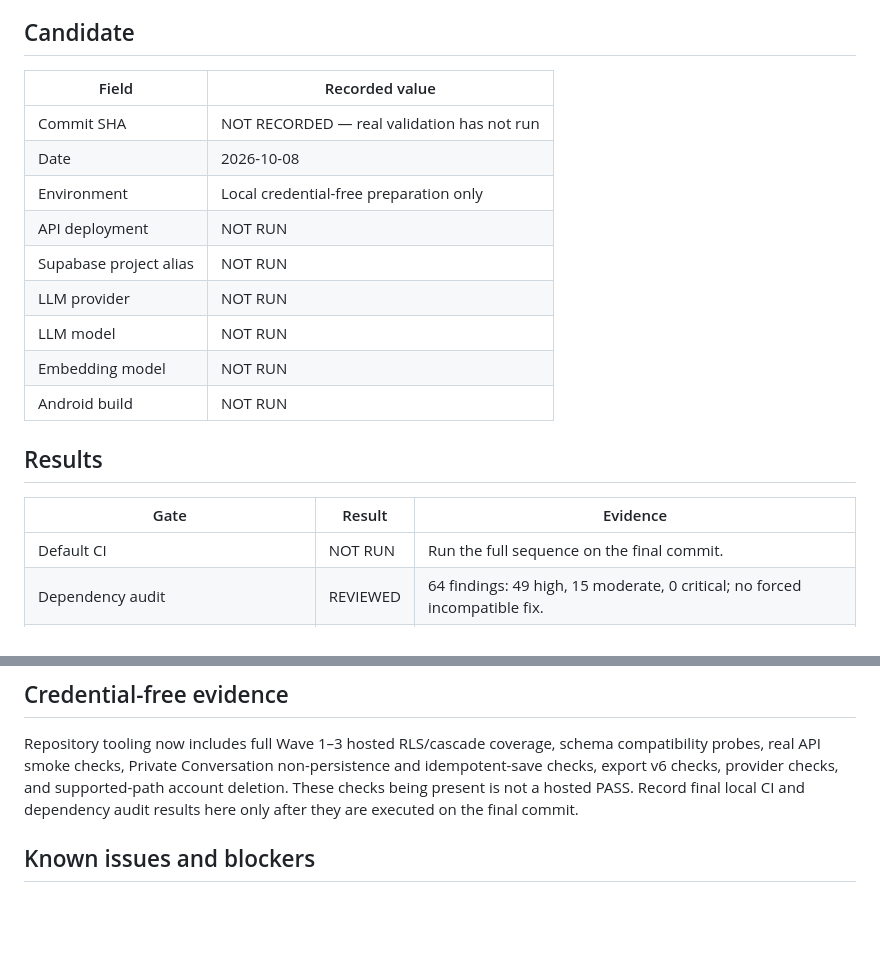
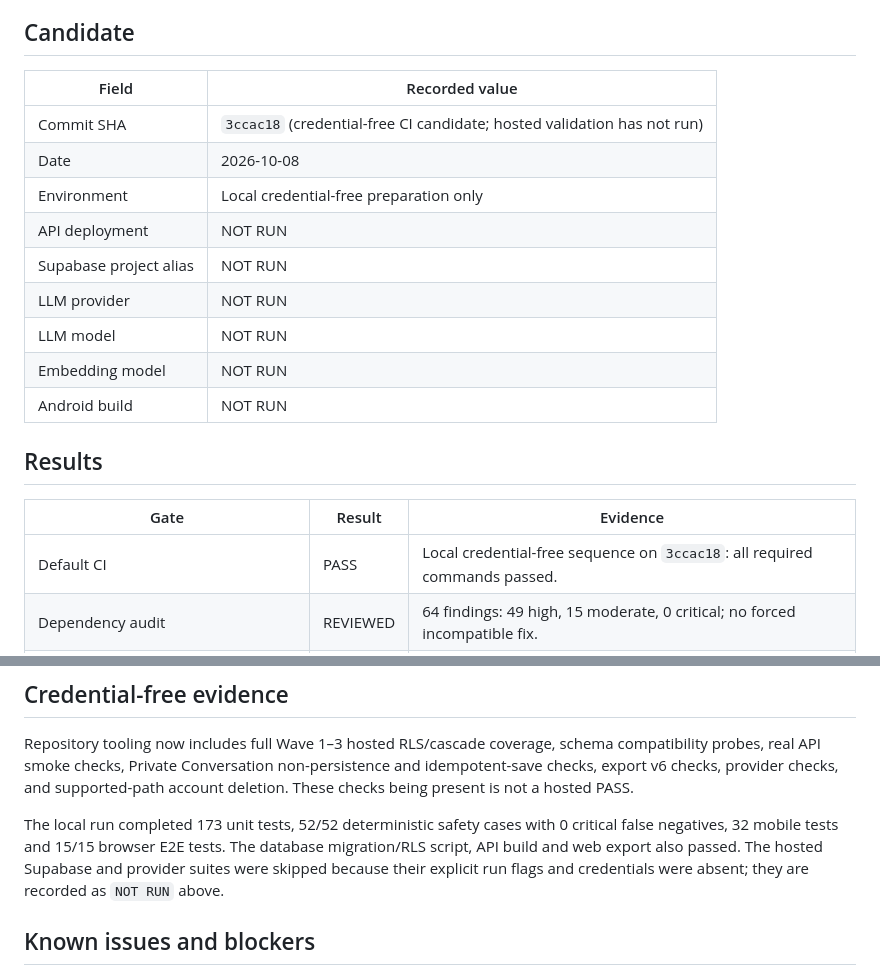
Before and after one commit to MumeiLevina/mobileapp, a Markdown page: docs/REAL_VALIDATION.md, 2 parts joined by grey strips. Drawn GitHub-style; blank space fills up the shorter version.

Commit message:
docs(validation): record credential-free CI evidence

```diff
--- a/docs/REAL_VALIDATION.md
+++ b/docs/REAL_VALIDATION.md
@@ -5,23 +5,23 @@ content or production data. `NOT RUN` means there is no execution evidence.
 
 ## Candidate
 
-| Field                  | Recorded value                             |
-| ---------------------- | ------------------------------------------ |
-| Commit SHA             | NOT RECORDED — real validation has not run |
-| Date                   | 2026-10-08                                 |
-| Environment            | Local credential-free preparation only     |
-| API deployment         | NOT RUN                                    |
-| Supabase project alias | NOT RUN                                    |
-| LLM provider           | NOT RUN                                    |
-| LLM model              | NOT RUN                                    |
-| Embedding model        | NOT RUN                                    |
-| Android build          | NOT RUN                                    |
+| Field                  | Recorded value                                                          |
+| ---------------------- | ----------------------------------------------------------------------- |
+| Commit SHA             | `3ccac18` (credential-free CI candidate; hosted validation has not run) |
+| Date                   | 2026-10-08                                                              |
+| Environment            | Local credential-free preparation only                                  |
+| API deployment         | NOT RUN                                                                 |
+| Supabase project alias | NOT RUN                                                                 |
+| LLM provider           | NOT RUN                                                                 |
+| LLM model              | NOT RUN                                                                 |
+| Embedding model        | NOT RUN                                                                 |
+| Android build          | NOT RUN                                                                 |
 
 ## Results
 
 | Gate                                     | Result   | Evidence                                                                   |
 | ---------------------------------------- | -------- | -------------------------------------------------------------------------- |
-| Default CI                               | NOT RUN  | Run the full sequence on the final commit.                                 |
+| Default CI                               | PASS     | Local credential-free sequence on `3ccac18`: all required commands passed. |
 | Dependency audit                         | REVIEWED | 64 findings: 49 high, 15 moderate, 0 critical; no forced incompatible fix. |
 | Configuration preflight with real values | NOT RUN  | Required variables are absent in this workspace.                           |
 | Hosted Supabase integration              | NOT RUN  | No staging URL or credentials are available.                               |
@@ -38,8 +38,13 @@ Repository tooling now includes full Wave 1–3 hosted RLS/cascade coverage,
 schema compatibility probes, real API smoke checks, Private Conversation
 non-persistence and idempotent-save checks, export v6 checks, provider checks,
 and supported-path account deletion. These checks being present is not a hosted
-PASS. Record final local CI and dependency audit results here only after they
-are executed on the final commit.
+PASS.
+
+The local run completed 173 unit tests, 52/52 deterministic safety cases with
+0 critical false negatives, 32 mobile tests and 15/15 browser E2E tests. The
+database migration/RLS script, API build and web export also passed. The hosted
+Supabase and provider suites were skipped because their explicit run flags and
+credentials were absent; they are recorded as `NOT RUN` above.
 
 ## Known issues and blockers
 
```
